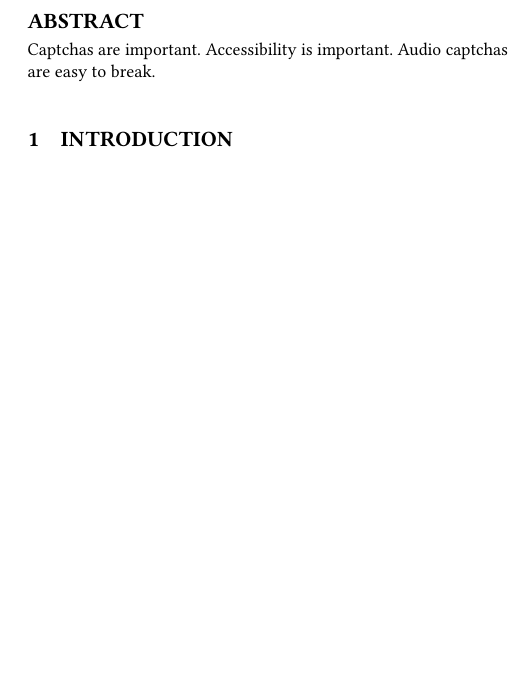
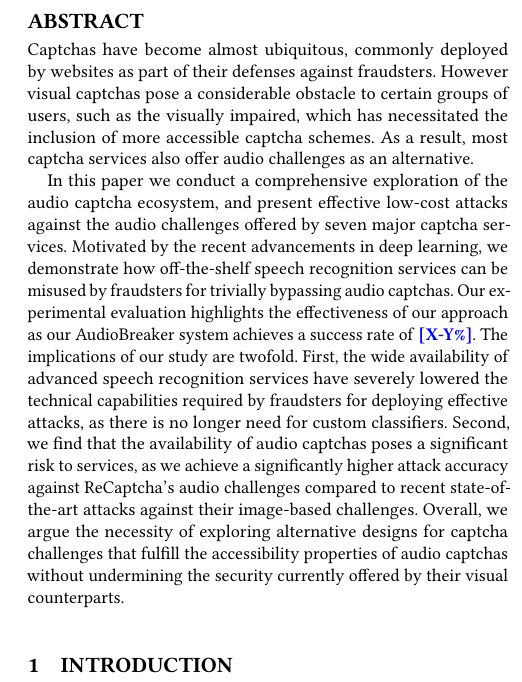
Before and after one commit to ssolan5/CaptchaBreaker, a LaTeX paper (paper/paper.tex, which reads paper/abstract.tex): part of one column of page 1 of 7, cut so that both start at the same text, the shorter picture padded with empty space. Compiled offline with pdfLaTeX.

Commit message:
draft of abstract

```diff
--- a/paper/abstract.tex
+++ b/paper/abstract.tex
@@ -1,5 +1,24 @@
 \begin{abstract}
 
-Captchas are important. Accessibility is important. Audio captchas are easy to break.
+Captchas have become almost ubiquitous, commonly deployed by websites as part of their
+defenses against fraudsters. However visual captchas pose a
+considerable obstacle to certain groups of users, such as the visually impaired,
+which has necessitated the inclusion of more accessible captcha schemes.
+As a result, most captcha services also offer audio challenges as an alternative.
+
+In this paper we conduct a comprehensive exploration of the audio captcha ecosystem,
+and present effective low-cost attacks against the audio challenges offered by seven major
+captcha services. Motivated by the recent advancements in deep learning, we demonstrate
+how off-the-shelf speech recognition services can be misused by fraudsters for trivially
+bypassing audio captchas. Our experimental evaluation highlights the effectiveness of our
+approach as our \system system achieves a success rate of \note{X-Y\%}.
+The implications of our study are twofold. First, the wide availability of advanced
+speech recognition services have severely lowered the technical capabilities required by fraudsters
+for deploying effective attacks, as there is no longer need for custom classifiers.
+Second, we find that the availability of audio captchas poses a significant risk to services,
+as we achieve a significantly higher attack accuracy against \re's audio challenges compared to
+recent state-of-the-art attacks against their image-based challenges. Overall, we argue the necessity
+of exploring alternative designs for captcha challenges that fulfill the accessibility properties
+of audio captchas without undermining the security currently offered by their visual counterparts.
 
 \end{abstract}
--- a/paper/paper.tex
+++ b/paper/paper.tex
@@ -104,8 +104,8 @@ fill=azure,inner sep=2pt] (char) {#1};}}
 %
 %\acmSubmissionID{xxx-xxx-xx}
 %
-\title{In (Cyber)Space Bots Can Hear You: \\ Speech Recognition Attacks Against Audio CAPTCHAs}
-%\title{In (Cyber)Space Bots Can Hear You Scream: \\ Breaking Audio Captchas Using Speech Recognition}
+%\title{In (Cyber)Space Bots Can Hear You: \\ Speech Recognition Attacks Against Audio CAPTCHAs}
+\title{In CyberSpace Bots Can Hear You (Scream): \\ Breaking Audio Captchas Using Speech Recognition}
 
 % We can actually set the authors now and remove the `anonymous` class option
 % above for camera ready.
```
Also changed, not shown: paper/evaluation.tex (+2 -0 lines).
